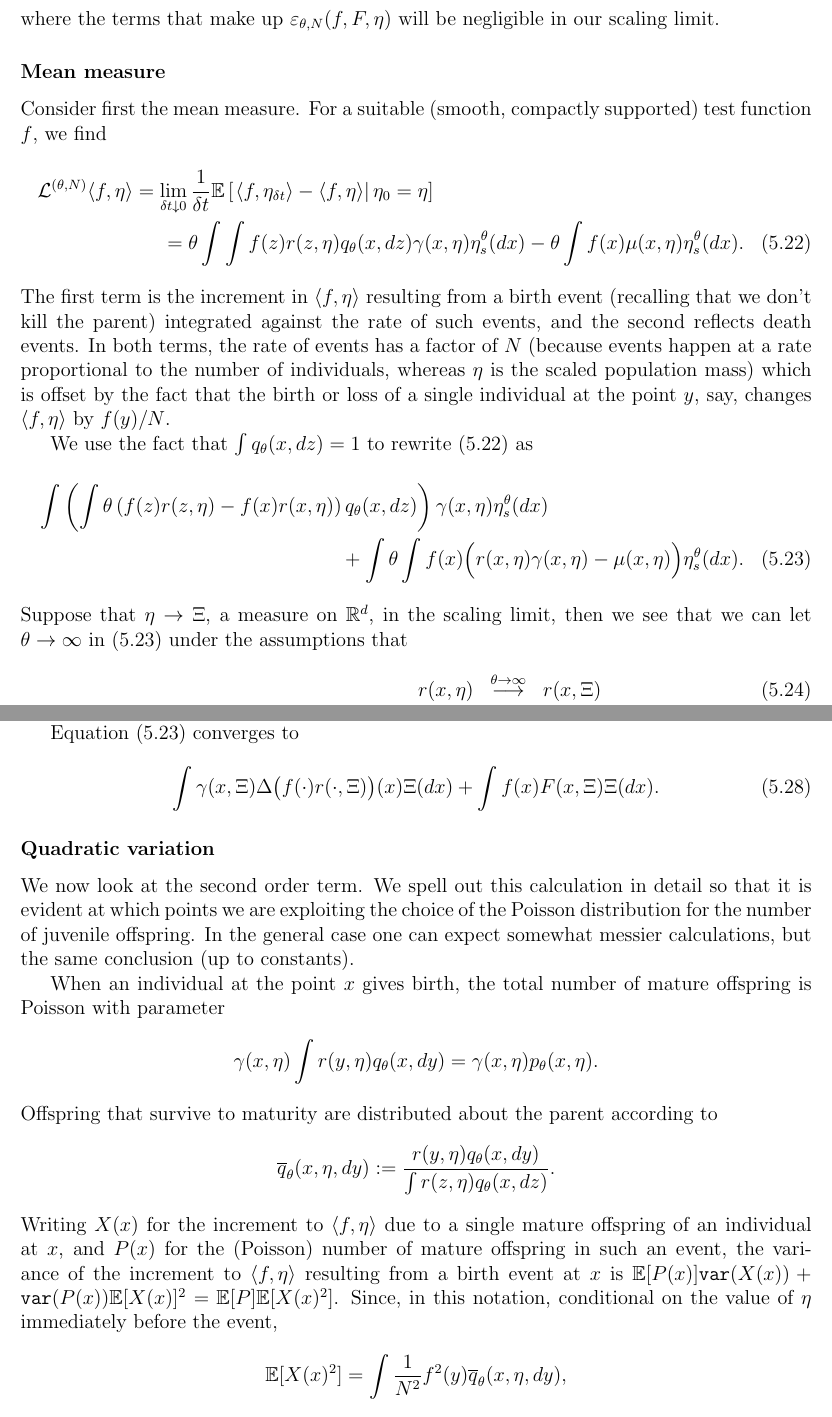
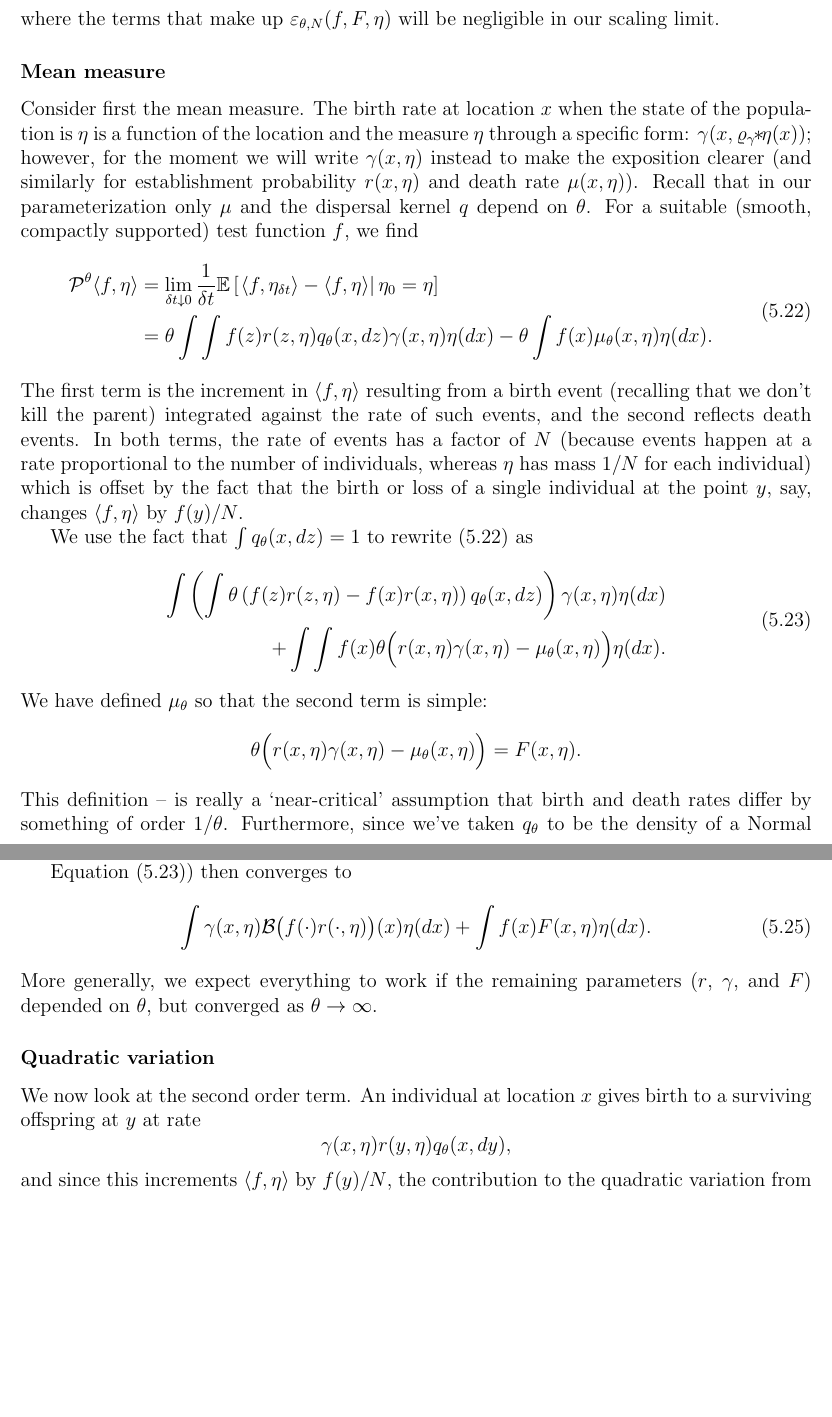
Before and after one commit to petrelharp/forwards-and-backwards, a LaTeX paper (forwards-and-backwards.tex): two parts of pages 19 and 20 of 51, joined at a grey line, cut so that both start at the same text, the shorter picture padded with empty space. Compiled offline with pdfLaTeX.

Commit message:
edits to heuristics

```diff
--- a/forwards-and-backwards.tex
+++ b/forwards-and-backwards.tex
@@ -1346,54 +1346,77 @@ where the terms that make up
 $\varepsilon_{\theta, N}(f, F, \eta)$
 will be negligible in our scaling limit.
 
+% % % % % % %
 \subsubsection*{Mean measure}
 
-Consider first the mean measure. For a suitable
-(smooth, compactly supported) test function $f$, we find
-\begin{multline}
-\label{mean measure}
-{\cal L}^{(\theta, N)}\langle f,\eta\rangle=
-\lim_{\delta t\downarrow 0}\frac{1}{\delta t}
-\IE\left[\left.\langle f,\eta_{\delta t}\rangle -
-\langle f, \eta\rangle \right|\eta_0=\eta
-\right]\\
-=\theta\int\int f(z)r(z,\eta)q_\theta(x,dz)
-\gamma(x,\eta)
-\eta^{\theta}_s(dx)-\theta\int f(x)\mu(x,\eta)
-\eta^{\theta}_s(dx).
-\end{multline}
+Consider first the mean measure.
+The birth rate at location $x$ when the state of the population is $\eta$
+is a function of the location and the measure $\eta$ through a specific form:
+$\gamma(x, \smooth{\gamma} \eta(x))$;
+however, for the moment we will write $\gamma(x, \eta)$ instead
+to make the exposition clearer
+(and similarly for establishment probability $r(x, \eta)$ and death rate $\mu(x, \eta)$).
+Recall that in our parameterization only $\mu$ and the dispersal kernel $q$ depend on $\theta$.
+For a suitable (smooth, compactly supported) test function $f$, we find
+\begin{equation} \label{mean measure}
+    \begin{split}
+    \Pgen^\theta \langle f, \eta \rangle
+    &=
+    \lim_{\delta t\downarrow 0} \frac{1}{\delta t}
+    \IE\left[ \left.
+        \langle f, \eta_{\delta t} \rangle
+        -
+        \langle f, \eta\rangle
+        \right| \eta_0 = \eta
+    \right]
+    \\
+    &=
+    \theta \int
+        \int f(z) r(z,\eta) q_\theta(x,dz)
+    \gamma(x, \eta) \eta(dx)
+    -
+    \theta \int f(x)\mu_\theta(x, \eta)
+    \eta(dx).
+    \end{split}
+\end{equation}
 The first term is the increment in $\langle f,\eta\rangle$
 resulting from a birth event (recalling that
 we don't kill the parent) integrated against the rate of such events,
 and the second reflects death events.
-In both terms, the
-rate of events has a factor of $N$ (because events happen at a rate
-proportional to the number of individuals, whereas $\eta$ is
-the scaled population mass) which is offset by the fact that
+In both terms,
+the rate of events has a factor of $N$ (because events happen at a rate
+proportional to the number of individuals,
+whereas $\eta$ has mass $1/N$ for each individual)
+which is offset by the fact that
 the birth or loss of a single
 individual at the point $y$, say, changes $\langle f,\eta\rangle$
 by $f(y)/N$.
 
 We use the fact that $\int q_\theta(x,dz)=1$ to rewrite~(\ref{mean measure})
 as
-\begin{multline}
-\label{rewritten mean measure}
-\int\left(\int \theta \left(
-f(z)r(z,\eta)- f(x)r(x,\eta)\right)
-q_\theta(x,dz)\right)
-\gamma(x,\eta)
-\eta^{\theta}_s(dx)
-\\
-+\int\theta\int f(x)\Big(r(x,\eta)
-\gamma(x,\eta)
--\mu(x,\eta)\Big)
-\eta^{\theta}_s(dx).
-\end{multline}
-Suppose that $\eta\to\Xi$, a measure on $\IR^d$,
-in the scaling limit, then we see that we can
-let $\theta\rightarrow\infty$ in~(\ref{rewritten mean measure})
-under the assumptions that
-\begin{eqnarray}
-r(x,\eta)&\stackrel{\theta\to\infty}{\longrightarrow}&
-r(x,\Xi)\\
-\gamma(x,\eta)&\stackrel{\theta\to\infty}{\longrightarrow}&
+\begin{equation}
+\label{eqn:rewritten mean measure}
+\begin{split}
+    \int\left(
+        \int \theta \left( f(z) r(z,\eta)- f(x) r(x,\eta) \right) q_\theta(x,dz)
+    \right)
+    \gamma(x,\eta)
+    \eta(dx)
+    \\
+    + \int \int f(x) \theta \Big(
+        r(x,\eta) \gamma(x,\eta)
+        - \mu_\theta(x,\eta)
+    \Big) \eta(dx).
+\end{split}
+\end{equation}
+We have defined $\mu_\theta$ so that the second term is simple:
+\begin{align*}
+    \theta \Big( r(x,\eta) \gamma(x,\eta) - \mu_\theta(x,\eta) \Big)
+    = F(x, \eta) .
+\end{align*}
+This definition --
+is really a `near-critical' assumption that birth and death rates
+differ by something of order $1/\theta$.
+Furthermore, since we've taken $q_\theta$ to be the density of a Normal
+with mean and variance proportional to $1/\theta$,
+\begin{align} \label{eqn:near_critical}
@@ -1422,48 +1444,32 @@ Under mild
 regularity conditions on $r$ (which we certainly need to have sensible
 limiting models) the conditions are equivalent.
 
-Equation~(\ref{rewritten mean measure}) converges to
-\begin{equation}%\begin{multline}
-\label{limit of mean measure equation}
-\int \gamma(x,\Xi)
-\Delta
-\big(f(\cdot)r(\cdot,\Xi)\big)(x)
-\Xi(dx)
-+\int f(x)
-F(x,\Xi)
-\Xi(dx)
-.
-\end{equation}
-
+Equation~\eqref{eqn:rewritten mean measure}) then converges to
+\begin{equation} \label{limit of mean measure equation}
+\int \gamma(x,\eta)
+\DG \big(f(\cdot)r(\cdot,\eta)\big)(x)
+\eta(dx)
++
+\int f(x)
+F(x,\eta)
+\eta(dx) .
+\end{equation}
+More generally, we expect everything to work
+if the remaining parameters ($r$, $\gamma$, and $F$)
+depended on $\theta$, but converged as $\theta \to \infty$.
+
+
+% % % % % % %
 \subsubsection*{Quadratic variation}
 
+% Note: this bit in firstversionplus.tex has things written out in detail for
+% the Poisson offspring number case.
+
 We now look at the second order term.
-We spell out
-this calculation in detail so that it is evident at which points we are
-exploiting the choice of the Poisson distribution for the number
-of juvenile offspring.
-In the general case one can expect somewhat messier calculations, but
-the same conclusion (up to constants).
-
-When an individual at the point $x$ gives birth, the total number of
-mature offspring is Poisson with parameter
-$$\gamma(x,\eta)\int
-r(y,\eta) q_{\theta}(x, dy)
-=\gamma(x,\eta)p_\theta(x,\eta).$$
-Offspring that survive to maturity are distributed about the parent
-according to
-$$\overline{q}_\theta(x,\eta,dy):=
-\frac{r(y,\eta)q_\theta(x,dy)}
-{\int r(z,\eta)q_\theta(x,dz)}.
+An individual at location $x$ gives birth
+to a surviving offspring at $y$ at rate
 $$
-Writing $X(x)$ for the increment to $\langle f, \eta\rangle$
-due to a single mature offspring of an individual at $x$,
-and $P(x)$ for the (Poisson) number of mature
-offspring in such an event, the variance of the increment to
-$\langle f, \eta\rangle$
-resulting from a birth event at $x$ is $\IE[P(x)]\mathtt{var}(X(x))
-+\mathtt{var}(P(x))\IE[X(x)]^2=\IE[P]\IE[X(x)^2]$.
-Since, in this notation, conditional on the value of $\eta$
-immediately before the event,
-$$\IE[X(x)^2]=\int
-\frac{1}{N^2}f^2(y) \overline{q}_\theta(x,\eta,dy),$$
+\gamma(x,\eta) r(y,\eta) q_{\theta}(x, dy) ,
+$$
+and since this increments $\langle f, \eta \rangle$ by $f(y) / N$,
+the contribution to the quadratic variation from birth events,
```
Also changed, not shown: forwards-and-backwards.tex (122 more changed lines).
